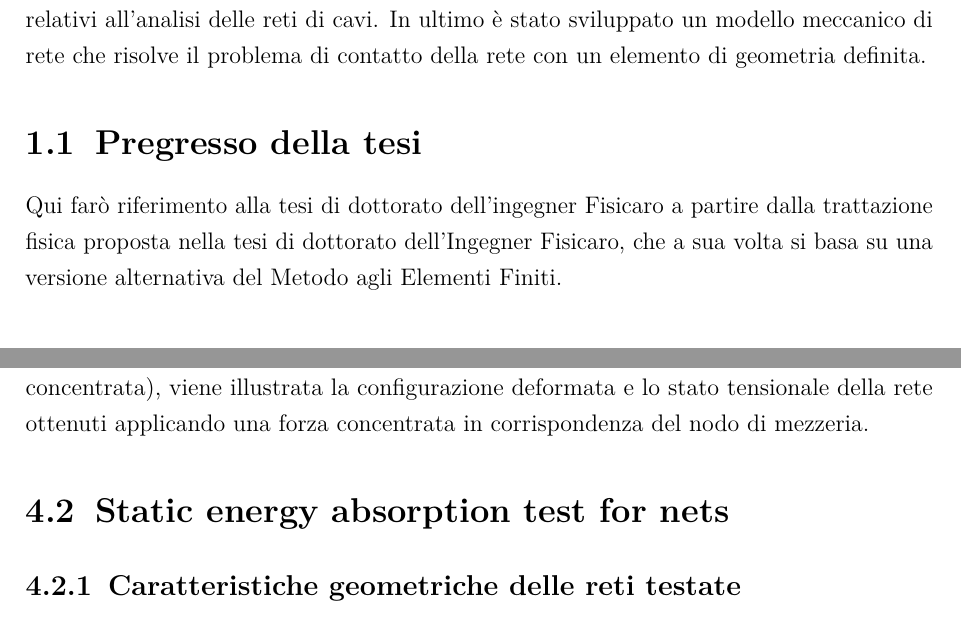
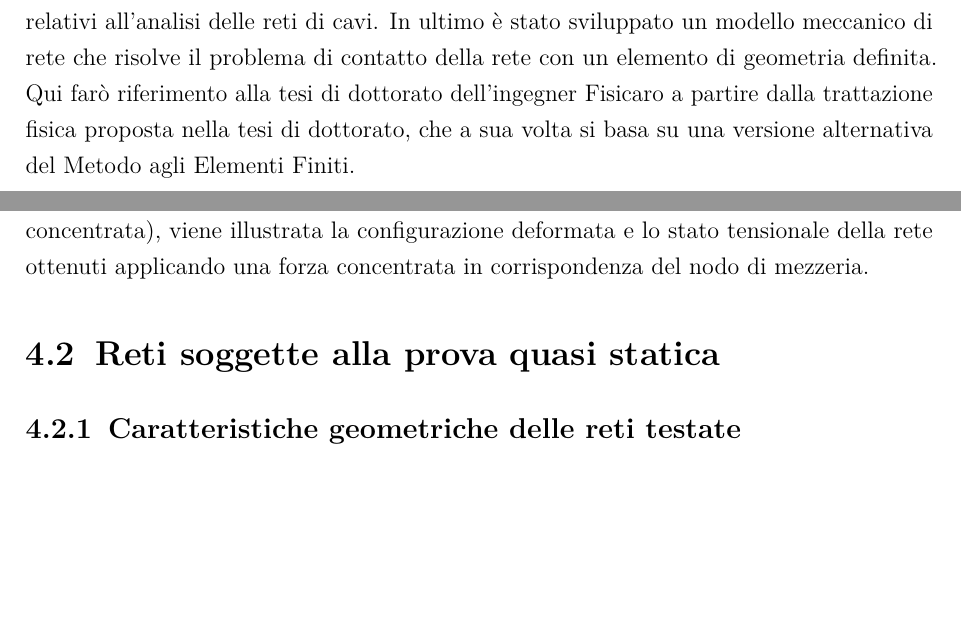
Before and after one commit to galbanese2-bit/140_Tesi, a LaTeX document (main.tex, which reads 143_capitoli/capitolo1/capitolo1.tex, 143_capitoli/capitolo4/capitolo4.tex): two parts of pages 4 and 60 of 62 before the commit and two parts of pages 4 and 61 of 63 after it, joined at a grey line, cut so that both start at the same text, the shorter picture padded with empty space. Compiled offline with pdfLaTeX.

Commit message:
Ho creato il paragrafo introduzione fuori dalla numerazione dei capitoli

```diff
--- a/143_capitoli/capitolo1/capitolo1.tex
+++ b/143_capitoli/capitolo1/capitolo1.tex
@@ -1,16 +1,4 @@
 \chapter{Le reti di funi}
-
-La trattazione fatta in questa tesi ha come obiettivo quello di sviluppare un codice di calcolo per l'analisi di problemi meccanici relativi alle reti di funi.
-La meccanica delle reti di funi è di per se un argomento che necessariamente prevede l'utilizzo di codici di calcolo automatizzato, a causa della sua non linearità geometrica intrinseca e a causa dell'assenza di un modello che ne riesca a cogliere a pieno le peculiarità.
-Per confrontare il comportamento meccanico del modello numerico con quello dei modelli teorici abbiamo fatto riferimento al problema del singolo cavo. Successivamente passeremo a problemi relativi all'analisi delle reti di cavi.
-In ultimo è stato sviluppato un modello meccanico di rete che risolve il problema di contatto della rete con un elemento di geometria definita.
-
-
-
-\section{Pregresso della tesi}
-Qui farò riferimento alla tesi di dottorato dell'ingegner Fisicaro
-a partire dalla trattazione fisica proposta nella tesi di dottorato dell'Ingegner Fisicaro, che a sua volta si basa su una versione alternativa del Metodo agli Elementi Finiti.
-
 
 \section{Le reti di funi nell'ingegneria edile e civile}
 
--- a/143_capitoli/capitolo4/capitolo4.tex
+++ b/143_capitoli/capitolo4/capitolo4.tex
@@ -234,7 +234,7 @@ Ulteriori sviluppi e applicazioni del codice potranno prevedere l'implementazion
 A scopo dimostrativo, in (metto riferimento della figura con rete soggetta a fune concentrata), viene illustrata la configurazione deformata e lo stato tensionale della rete ottenuti applicando una forza concentrata in corrispondenza del nodo di mezzeria.
 
 
-\section{Static energy absorption test for nets}
+\section{Reti soggette alla prova quasi statica}
 
 \subsection{Caratteristiche geometriche delle reti testate}
 \subsubsection{Geometria della rete}
--- a/main.tex
+++ b/main.tex
@@ -107,3 +112,9 @@
+Per confrontare il comportamento meccanico del modello numerico con quello dei modelli teorici abbiamo fatto riferimento al problema del singolo cavo. Successivamente passeremo a problemi relativi all'analisi delle reti di cavi.
+In ultimo è stato sviluppato un modello meccanico di rete che risolve il problema di contatto della rete con un elemento di geometria definita.
+Qui farò riferimento alla tesi di dottorato dell'ingegner Fisicaro a partire dalla trattazione fisica proposta nella tesi di dottorato, che a sua volta si basa su una versione alternativa del Metodo agli Elementi Finiti.
+
+
+
 % --------------------------------------------------
 % CAPITOLI
 % --------------------------------------------------
```
Also changed, not shown: 143_capitoli/capitolo3/capitolo3.tex (+2 -0 lines), 143_capitoli/capitolo4/capitolo4.tex (2 more changed lines), main.tex (5 more changed lines), 1 other file.
